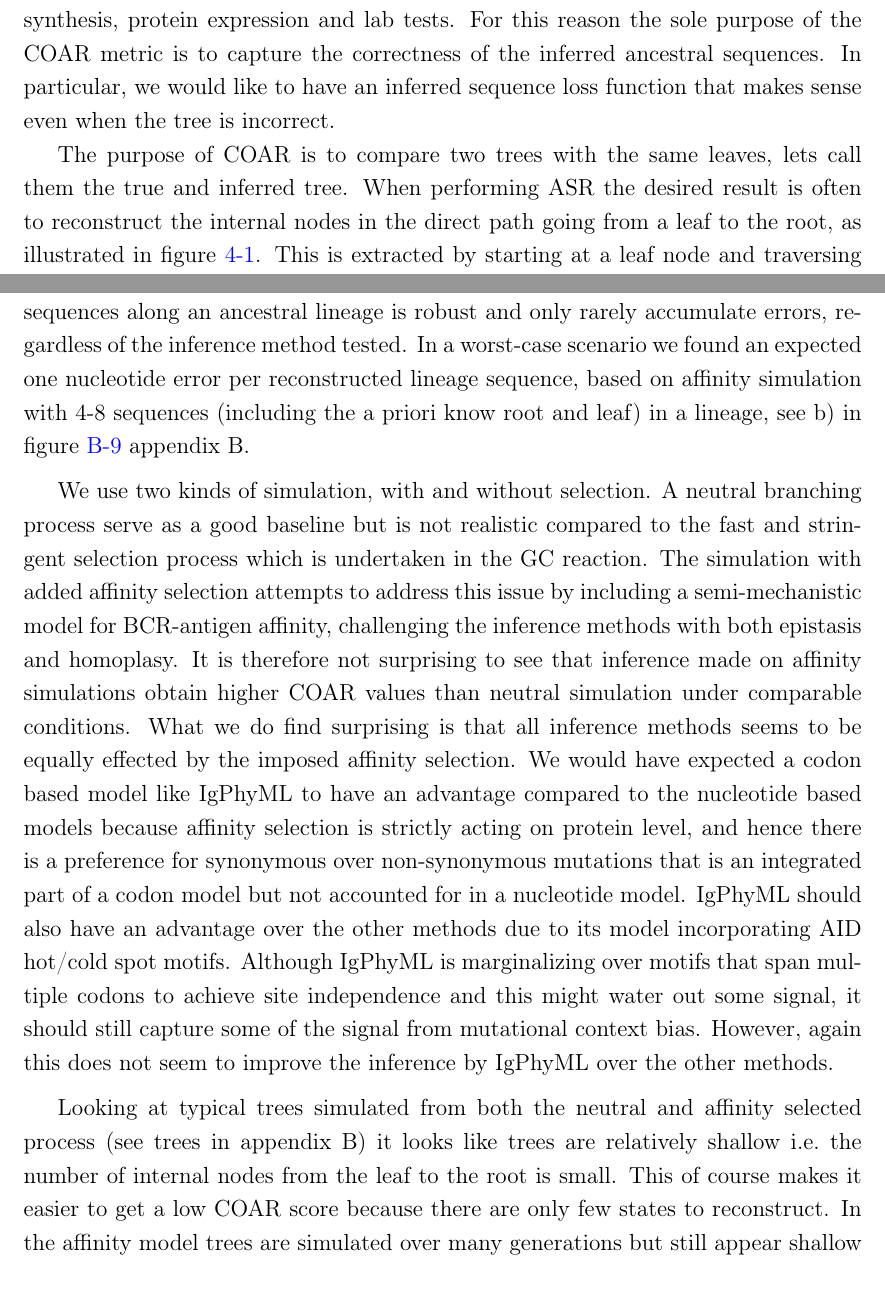
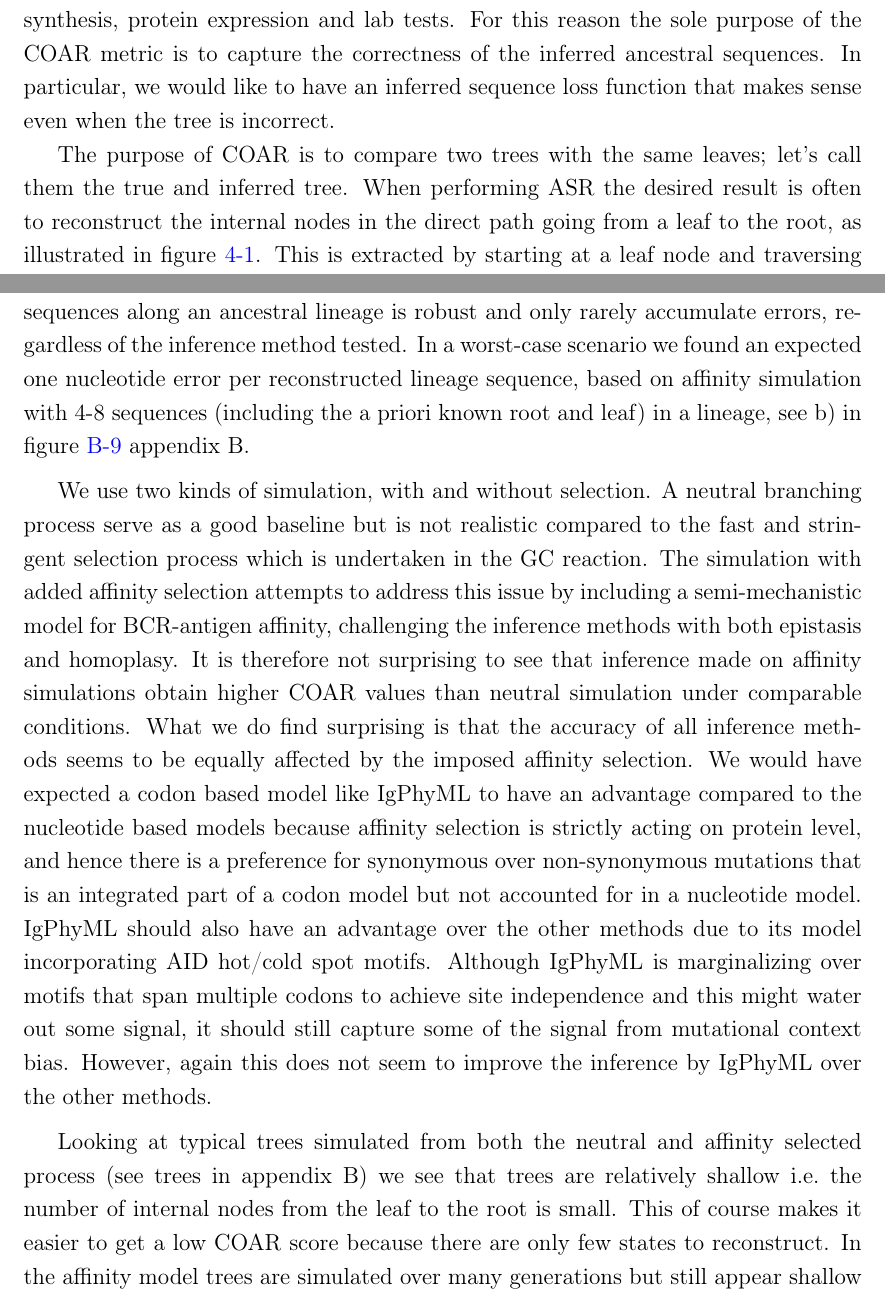
Before and after one commit to krdav/master_thesis, a LaTeX thesis (main.tex, which reads chap3.tex): two parts of pages 76 and 89 of 108, joined at a grey line, cut so that both start at the same text. Compiled offline with pdfLaTeX.

Commit message:
Chap3 tweaks.

```diff
--- a/chap3.tex
+++ b/chap3.tex
@@ -61,7 +61,7 @@ While inferring correct tree topology is also important, the correctness of the
 For this reason the sole purpose of the COAR metric is to capture the correctness of the inferred ancestral sequences.
 In particular, we would like to have an inferred sequence loss function that makes sense even when the tree is incorrect.
 
-The purpose of COAR is to compare two trees with the same leaves, lets call them the true and inferred tree.
+The purpose of COAR is to compare two trees with the same leaves; let's call them the true and inferred tree.
 When performing ASR the desired result is often to reconstruct the internal nodes in the direct path going from a leaf to the root, as illustrated in figure \ref{fig:ASR_true_vs_inferred}.
 This is extracted by starting at a leaf node and traversing upwards in the tree, parent by parent, until the root is reached.
 In the following, this list of sequences will be referred to as the ancestral lineage.
@@ -470,19 +469,19 @@ Again the best to worse rank would be: GCtree, dnaml, IgPhyML, Parsimony, but wi
 We have presented the COAR metric as an objective function tailored for evaluating ASR on a non-fixed inferred phylogeny.
 COAR is different from other tree metrics by being robust towards tree topology errors irrelevant for ASR and by being directly interpretable as the expected per site error of the sequences in a reconstructed lineage.
 Using COAR and other tree metrics we went on to show that reconstruction of sequences along an ancestral lineage is robust and only rarely accumulate errors, regardless of the inference method tested.
-In a worst-case scenario we found an expected one nucleotide error per reconstructed lineage sequence, based on affinity simulation with 4-8 sequences (including the a priori know root and leaf) in a lineage, see b) in figure \ref{fig:Laura-affsim_runstat} appendix B.
+In a worst-case scenario we found an expected one nucleotide error per reconstructed lineage sequence, based on affinity simulation with 4-8 sequences (including the a priori known root and leaf) in a lineage, see b) in figure \ref{fig:Laura-affsim_runstat} appendix B.
 
 We use two kinds of simulation, with and without selection.
 A neutral branching process serve as a good baseline but is not realistic compared to the fast and stringent selection process which is undertaken in the GC reaction.
 The simulation with added affinity selection attempts to address this issue by including a semi-mechanistic model for BCR-antigen affinity, challenging the inference methods with both epistasis and homoplasy.
 It is therefore not surprising to see that inference made on affinity simulations obtain higher COAR values than neutral simulation under comparable conditions.
-What we do find surprising is that all inference methods seems to be equally effected by the imposed affinity selection.
+What we do find surprising is that the accuracy of all inference methods seems to be equally affected by the imposed affinity selection.
 We would have expected a codon based model like IgPhyML to have an advantage compared to the nucleotide based models because affinity selection is strictly acting on protein level, and hence there is a preference for synonymous over non-synonymous mutations that is an integrated part of a codon model but not accounted for in a nucleotide model.
 IgPhyML should also have an advantage over the other methods due to its model incorporating AID hot/cold spot motifs.
 Although IgPhyML is marginalizing over motifs that span multiple codons to achieve site independence and this might water out some signal, it should still capture some of the signal from mutational context bias.
 However, again this does not seem to improve the inference by IgPhyML over the other methods.
 
-Looking at typical trees simulated from both the neutral and affinity selected process (see trees in appendix B) it looks like trees are relatively shallow i.e.\ the number of internal nodes from the leaf to the root is small.
+Looking at typical trees simulated from both the neutral and affinity selected process (see trees in appendix B) we see that trees are relatively shallow i.e.\ the number of internal nodes from the leaf to the root is small.
 This of course makes it easier to get a low COAR score because there are only few states to reconstruct.
 In the affinity model trees are simulated over many generations but still appear shallow because cells with low affinity are lost during the competitive selection of maturation.
 On a tree this "memory loss" of lower affinity variants will result in a tree with a long trunk extending from the root to a most recent common ancestor of a bushy canopy of leaves, similar to observations made by Yaari et al.\ \cite{yaari2015mutation} (visualized in b) in figure \ref{fig:Laura-affsim_runstat} in appendix B).
```
Also changed, not shown: chap3.tex (3 more changed lines).
